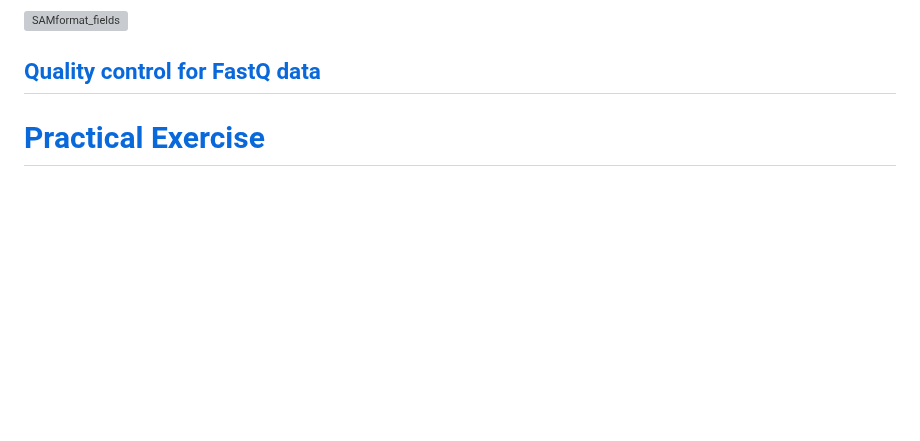
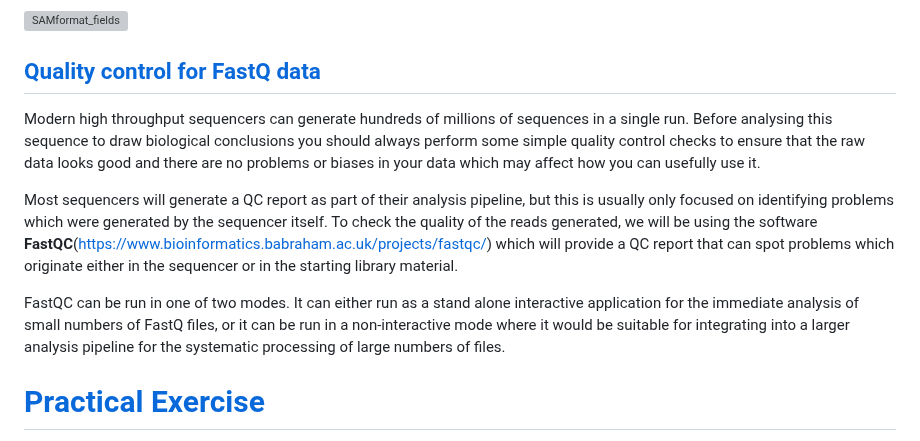
Before and after one commit to WCSCourses/GenEpiLAC2023, a Markdown page: Manuals/Sequencing&QC/Sequencing&QC.md, the part around the change. GitHub-like rendering; blank space fills up the shorter version; grey boxes are pictures that could not be loaded.

```diff
--- a/Manuals/Sequencing&QC/Sequencing&QC.md
+++ b/Manuals/Sequencing&QC/Sequencing&QC.md
@@ -161,6 +161,12 @@ The meaning of each of these mandatory fields are detailed below:
 ![SAMformat_fields](https://user-images.githubusercontent.com/65819144/230166180-fb086380-413a-4eef-8781-d0ba2b7e215b.jpg)
 
 ## [Quality control for FastQ data](#quality-control-for-FastQ-data)
+
+Modern high throughput sequencers can generate hundreds of millions of sequences in a single run. Before analysing this sequence to draw biological conclusions you should always perform some simple quality control checks to ensure that the raw data looks good and there are no problems or biases in your data which may affect how you can usefully use it.
+
+Most sequencers will generate a QC report as part of their analysis pipeline, but this is usually only focused on identifying problems which were generated by the sequencer itself. To check the quality of the reads generated, we will be using the software **FastQC**(https://www.bioinformatics.babraham.ac.uk/projects/fastqc/) which will provide a QC report that can spot problems which originate either in the sequencer or in the starting library material.
+
+FastQC can be run in one of two modes. It can either run as a stand alone interactive application for the immediate analysis of small numbers of FastQ files, or it can be run in a non-interactive mode where it would be suitable for integrating into a larger analysis pipeline for the systematic processing of large numbers of files.
 
 # [Practical Exercise](#practical-exercise)
 
```
